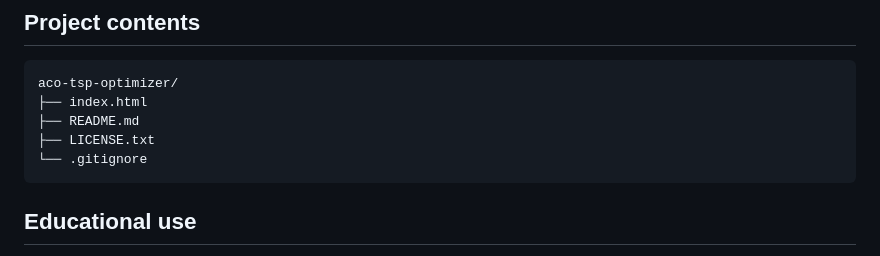
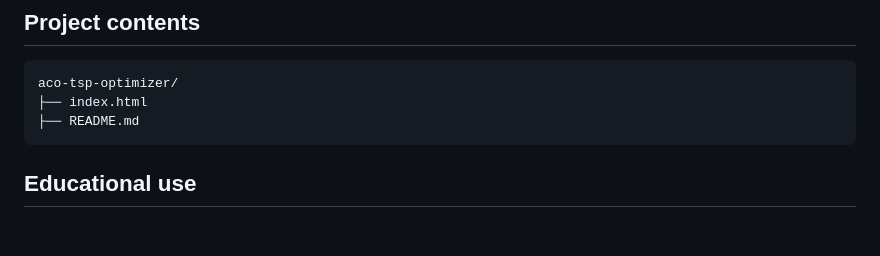
Before and after one commit to Synix21/Ant_Colony_Optimization_DemoProgram, a Markdown page: README.md, the part around the change. Rendered like a GitHub page; blank space fills up the shorter version.

````diff
--- a/README.md
+++ b/README.md
@@ -65,8 +65,6 @@ The algorithm is heuristic: it searches for a good tour but does not guarantee t
 aco-tsp-optimizer/
 ├── index.html
 ├── README.md
-├── LICENSE.txt
-└── .gitignore
 ```
 
 ## Educational use
````
